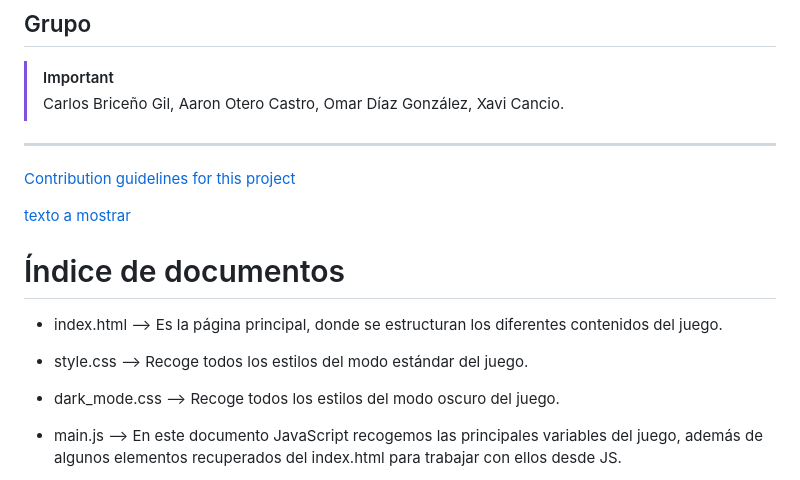
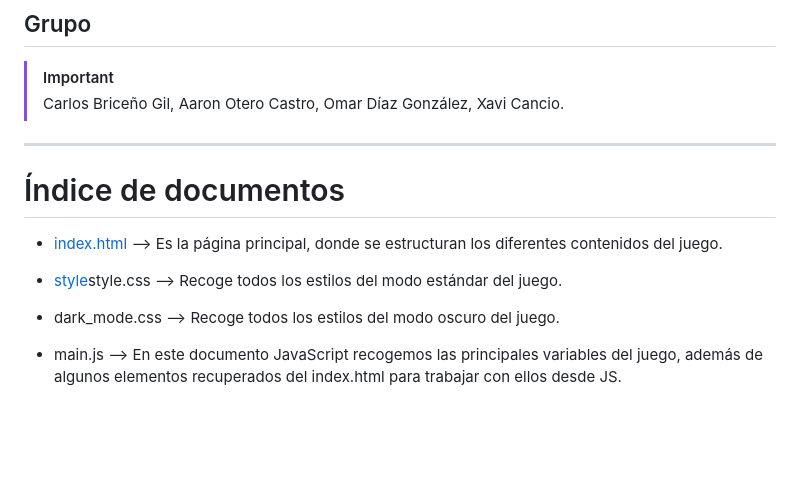
Before and after one commit to Hackboss-warrior/El-ahorcado, a Markdown page: README.md, the part around the change. Rendered like a GitHub page; blank space fills up the shorter version.

```diff
--- a/README.md
+++ b/README.md
@@ -5,15 +5,14 @@
 > Carlos Briceño Gil, Aaron Otero Castro, Omar Díaz González, Xavi Cancio.
 ---
 
-[Contribution guidelines for this project](docs/CONTRIBUTING.md)
 
-[texto a mostrar](#mi-titulo-a-anclar)
+
 
 # Índice de documentos
 
-- index.html --> Es la página principal, donde se estructuran los diferentes contenidos del juego.
+- [index.html](index.html) --> Es la página principal, donde se estructuran los diferentes contenidos del juego.
 
-- style.css --> Recoge todos los estilos del modo estándar del juego.
+- [style](style/style.css)style.css --> Recoge todos los estilos del modo estándar del juego.
 
 - dark_mode.css --> Recoge todos los estilos del modo oscuro del juego.
 
```
